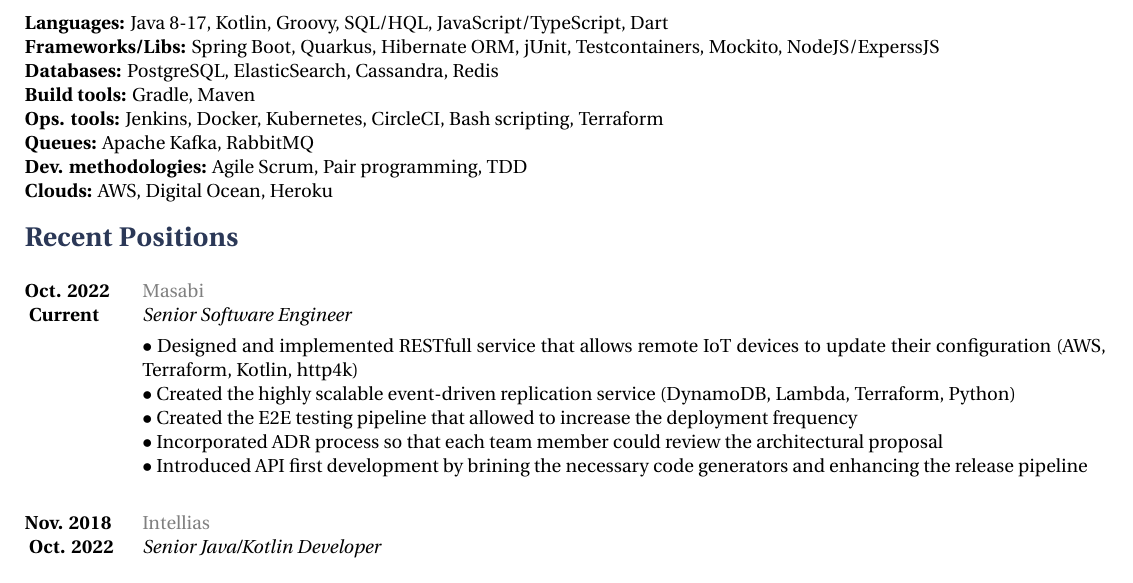
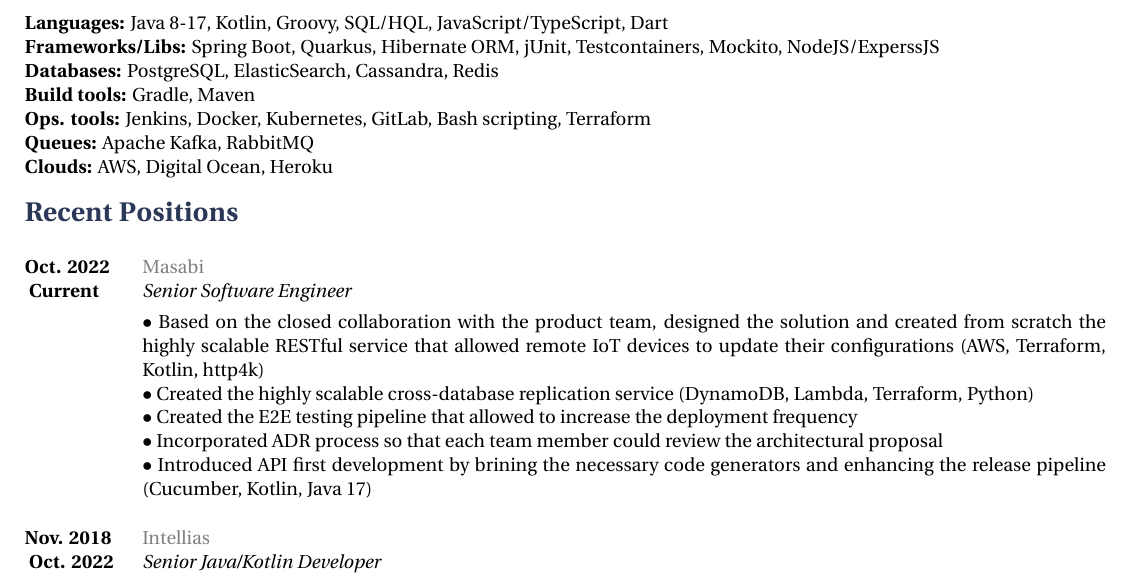
Before and after one commit to tarasmurzenkovv/cv, a LaTeX document (murzenkovtn.tex): part of the page, cut so that both start at the same text. Compiled offline with XeLaTeX.

Commit message:
adjsuted description

```diff
--- a/murzenkovtn.tex
+++ b/murzenkovtn.tex
@@ -65,9 +65,8 @@
 \textbf{Frameworks/Libs:} Spring Boot, Quarkus, Hibernate ORM, jUnit, Testcontainers, Mockito, NodeJS/ExperssJS \newline
 \textbf{Databases:}  PostgreSQL, ElasticSearch, Cassandra, Redis \newline
 \textbf{Build tools:} Gradle, Maven \newline
-\textbf{Ops. tools:} Jenkins, Docker, Kubernetes, CircleCI, Bash scripting, Terraform \newline
+\textbf{Ops. tools:} Jenkins, Docker, Kubernetes, GitLab, Bash scripting, Terraform \newline
 \textbf{Queues:} Apache Kafka, RabbitMQ \newline
-\textbf{Dev. methodologies:} Agile Scrum, Pair programming, TDD \newline
 \textbf{Clouds:} AWS, Digital Ocean, Heroku
 }
 %----------------------------------------------------------------------------------------
@@ -81,11 +80,11 @@
 {Senior Software Engineer}
 {
 \textbf{}
-\\$\bullet$ Designed and implemented RESTfull service that allows remote IoT devices to update their configuration (AWS, Terraform, Kotlin, http4k)
-\\$\bullet$ Created the highly scalable event-driven replication service (DynamoDB, Lambda, Terraform, Python)
+\\$\bullet$ Based on the closed collaboration with the product team, designed the solution and created from scratch the highly scalable RESTful service that allowed remote IoT devices to update their configurations (AWS, Terraform, Kotlin, http4k)
+\\$\bullet$ Created the highly scalable cross-database replication service (DynamoDB, Lambda, Terraform, Python)
 \\$\bullet$ Created the E2E testing pipeline that allowed to increase the deployment frequency
 \\$\bullet$ Incorporated ADR process so that each team member could review the architectural proposal
-\\$\bullet$ Introduced API first development by brining the necessary code generators and enhancing the release pipeline
+\\$\bullet$ Introduced API first development by brining the necessary code generators and enhancing the release pipeline (Cucumber, Kotlin, Java 17)
  }
 \job
 {Nov. 2018 }{ Oct. 2022}
```
Also changed, not shown: murzenkovtn.pdf, 2 other files.
